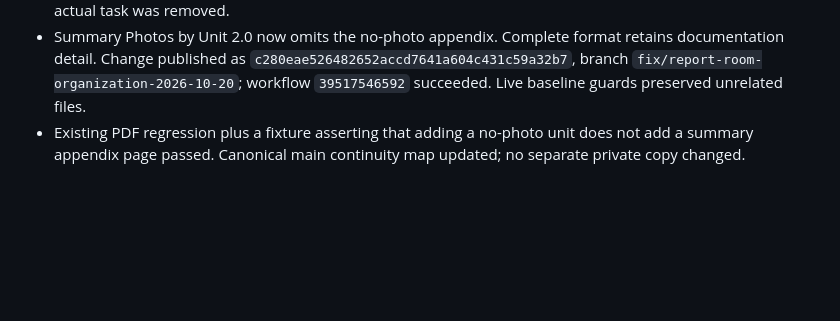
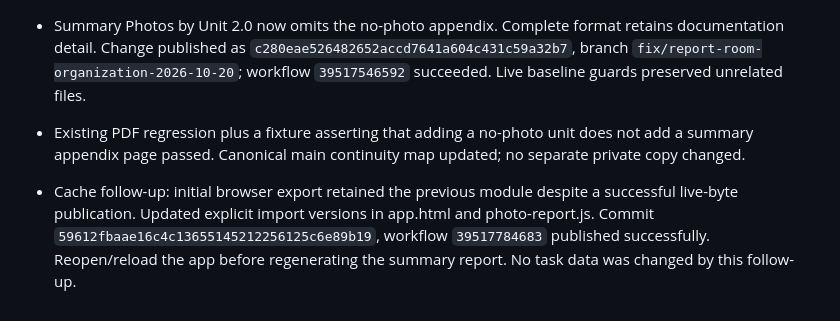
Before and after one commit to tiagoIA/obra-manager, a Markdown page: MAPA_DO_PROJETO.md, the part around the change. Drawn GitHub-style; blank space fills up the shorter version.

Commit message:
Document explicit report-module cache refresh

```diff
--- a/MAPA_DO_PROJETO.md
+++ b/MAPA_DO_PROJETO.md
@@ -369,3 +369,5 @@ Tiago autorizou explicitamente usar o projeto atual obra-manager-4ecc7 (já Blaz
 - User reported the mostly empty last page as possible task duplication. Live records were compared with the source report: the no-photo appendix listed distinct previously reported work, not newly duplicated tasks. No actual task was removed.
 - Summary Photos by Unit 2.0 now omits the no-photo appendix. Complete format retains documentation detail. Change published as `c280eae526482652accd7641a604c431c59a32b7`, branch `fix/report-room-organization-2026-10-20`; workflow `39517546592` succeeded. Live baseline guards preserved unrelated files.
 - Existing PDF regression plus a fixture asserting that adding a no-photo unit does not add a summary appendix page passed. Canonical main continuity map updated; no separate private copy changed.
+
+- Cache follow-up: initial browser export retained the previous module despite a successful live-byte publication. Updated explicit import versions in app.html and photo-report.js. Commit `59612fbaae16c4c13655145212256125c6e89b19`, workflow `39517784683` published successfully. Reopen/reload the app before regenerating the summary report. No task data was changed by this follow-up.
```
